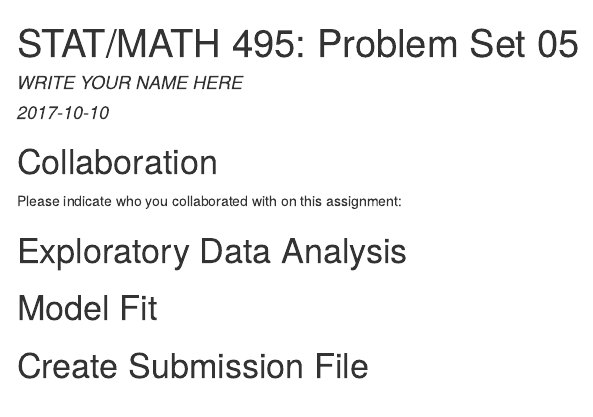
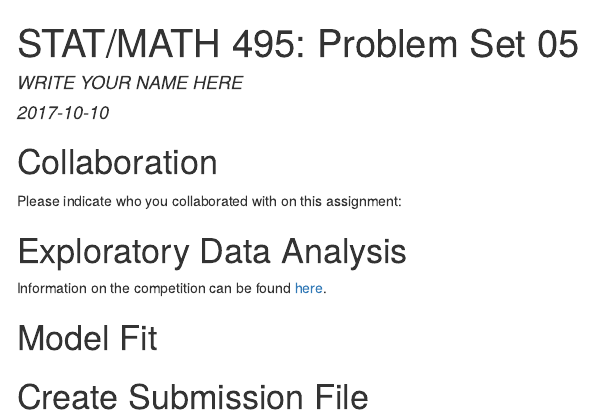
Before and after one commit to tnarraidoo/PS05, an R Markdown document (PS05.Rmd): the page in a window 1100 px wide, from its top. The pictures show the output file PS05.html that the author committed with the source, opened offline; menus at the side of the page are left out.

Commit message:
Added link

````diff
--- a/PS05.Rmd
+++ b/PS05.Rmd
@@ -35,6 +36,8 @@ Please indicate who you collaborated with on this assignment:
 
 # Exploratory Data Analysis
 
+Information on the competition can be found [here](https://www.kaggle.com/c/bike-sharing-demand).
+
 ```{r}
 
 ```
````
Also changed, not shown: PS05.html, PS05.Rmd (5 more changed lines).
